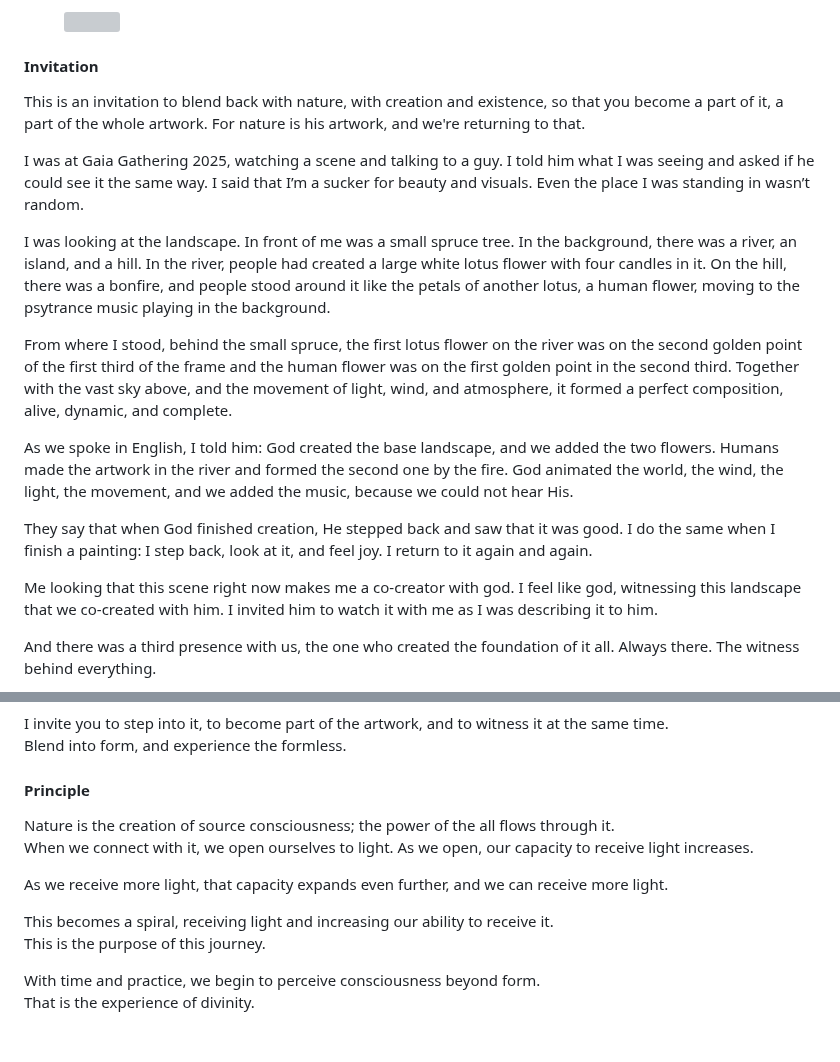
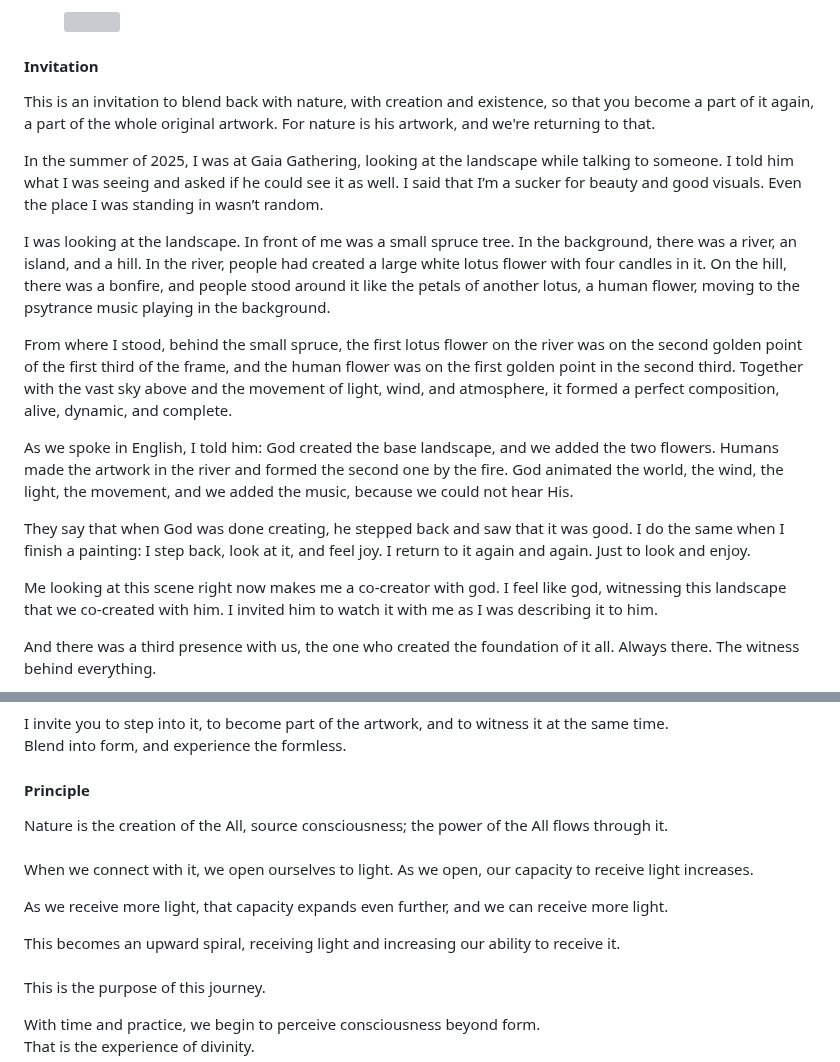
Before and after one commit to Akvils/being-with-trees, a Markdown page: prologue.md, 2 parts joined by grey strips. Rendered like a GitHub page; blank space fills up the shorter version; grey boxes are pictures that could not be loaded.

Commit message:
GITBOOK-214: No subject

```diff
--- a/prologue.md
+++ b/prologue.md
@@ -12,19 +12,19 @@
 
 #### Invitation
 
-This is an invitation to blend back with nature, with creation and existence, so that you become a part of it, a part of the whole artwork. For nature is his artwork, and we're returning to that.
+This is an invitation to blend back with nature, with creation and existence, so that you become a part of it again, a part of the whole original artwork. For nature is his artwork, and we're returning to that.
 
-I was at Gaia Gathering 2025, watching a scene and talking to a guy. I told him what I was seeing and asked if he could see it the same way. I said that I’m a sucker for beauty and visuals. Even the place I was standing in wasn’t random.
+In the summer of 2025, I was at Gaia Gathering, looking at the landscape while talking to someone. I told him what I was seeing and asked if he could see it as well. I said that I’m a sucker for beauty and good visuals. Even the place I was standing in wasn’t random.
 
 I was looking at the landscape. In front of me was a small spruce tree. In the background, there was a river, an island, and a hill. In the river, people had created a large white lotus flower with four candles in it. On the hill, there was a bonfire, and people stood around it like the petals of another lotus, a human flower, moving to the psytrance music playing in the background.
 
-From where I stood, behind the small spruce, the first lotus flower on the river was on the second golden point of the first third of the frame and the human flower was on the first golden point in the second third. Together with the vast sky above, and the movement of light, wind, and atmosphere, it formed a perfect composition, alive, dynamic, and complete.
+From where I stood, behind the small spruce, the first lotus flower on the river was on the second golden point of the first third of the frame, and the human flower was on the first golden point in the second third. Together with the vast sky above and the movement of light, wind, and atmosphere, it formed a perfect composition, alive, dynamic, and complete.
 
 As we spoke in English, I told him: God created the base landscape, and we added the two flowers. Humans made the artwork in the river and formed the second one by the fire. God animated the world, the wind, the light, the movement, and we added the music, because we could not hear His.
 
-They say that when God finished creation, He stepped back and saw that it was good. I do the same when I finish a painting: I step back, look at it, and feel joy. I return to it again and again.
+They say that when God was done creating, he stepped back and saw that it was good. I do the same when I finish a painting: I step back, look at it, and feel joy. I return to it again and again. Just to look and enjoy.
 
-Me looking that this scene right now makes me a co-creator with god. I feel like god, witnessing this landscape that we co-created with him. I invited him to watch it with me as I was describing it to him.&#x20;
+Me looking at this scene right now makes me a co-creator with god. I feel like god, witnessing this landscape that we co-created with him. I invited him to watch it with me as I was describing it to him.&#x20;
 
 And there was a third presence with us, the one who created the foundation of it all. Always there. The witness behind everything.
 
@@ -42,12 +42,14 @@ Blend into form, and experience the formless.
 
 #### Principle
 
-Nature is the creation of source consciousness; the power of the all flows through it.\
+Nature is the creation of the All, source consciousness; the power of the All flows through it.\
+\
 When we connect with it, we open ourselves to light. As we open, our capacity to receive light increases.
 
 As we receive more light, that capacity expands even further, and we can receive more light.
 
-This becomes a spiral, receiving light and increasing our ability to receive it.\
+This becomes an upward spiral, receiving light and increasing our ability to receive it.\
+\
 This is the purpose of this journey.
 
 With time and practice, we begin to perceive consciousness beyond form.\
```
